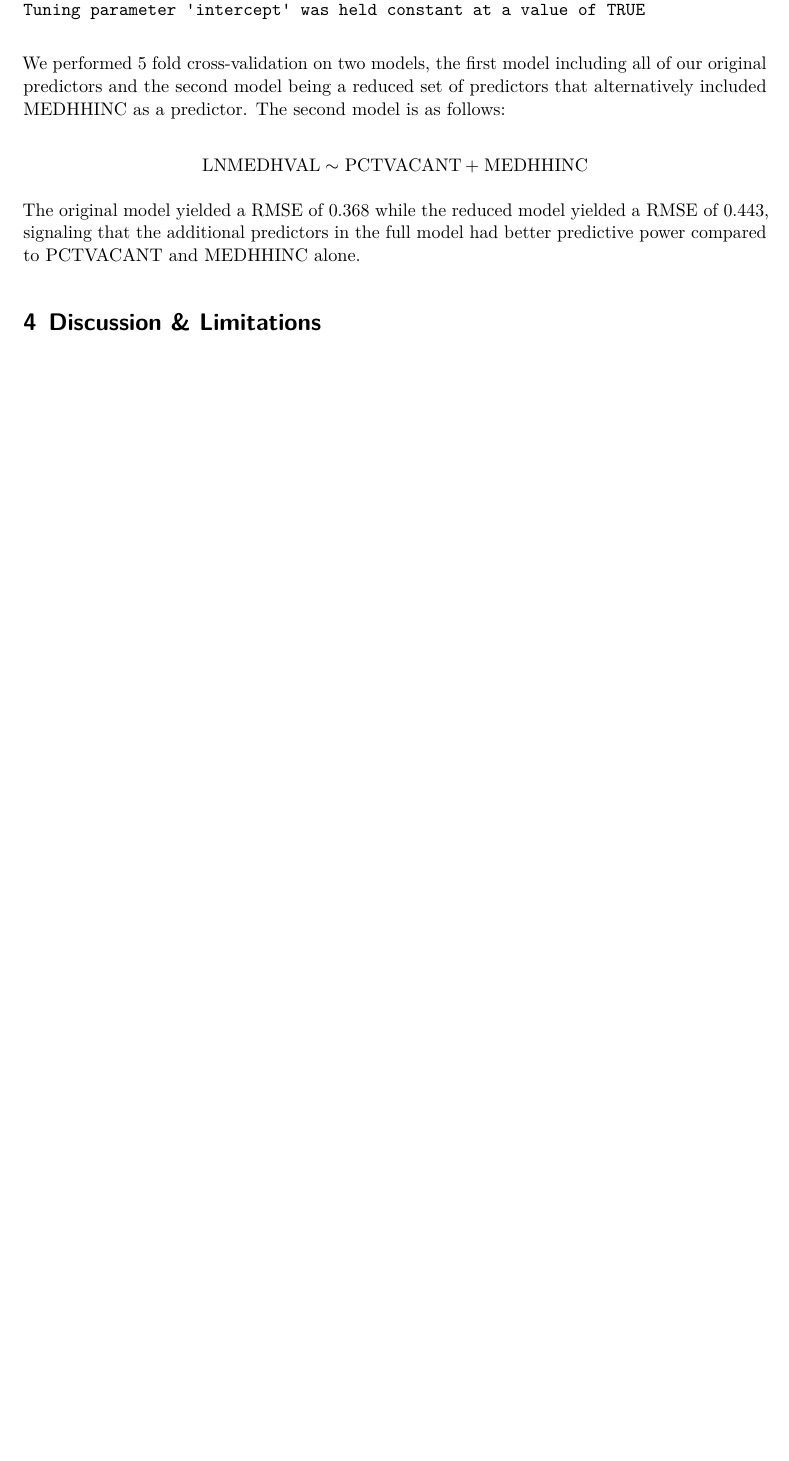
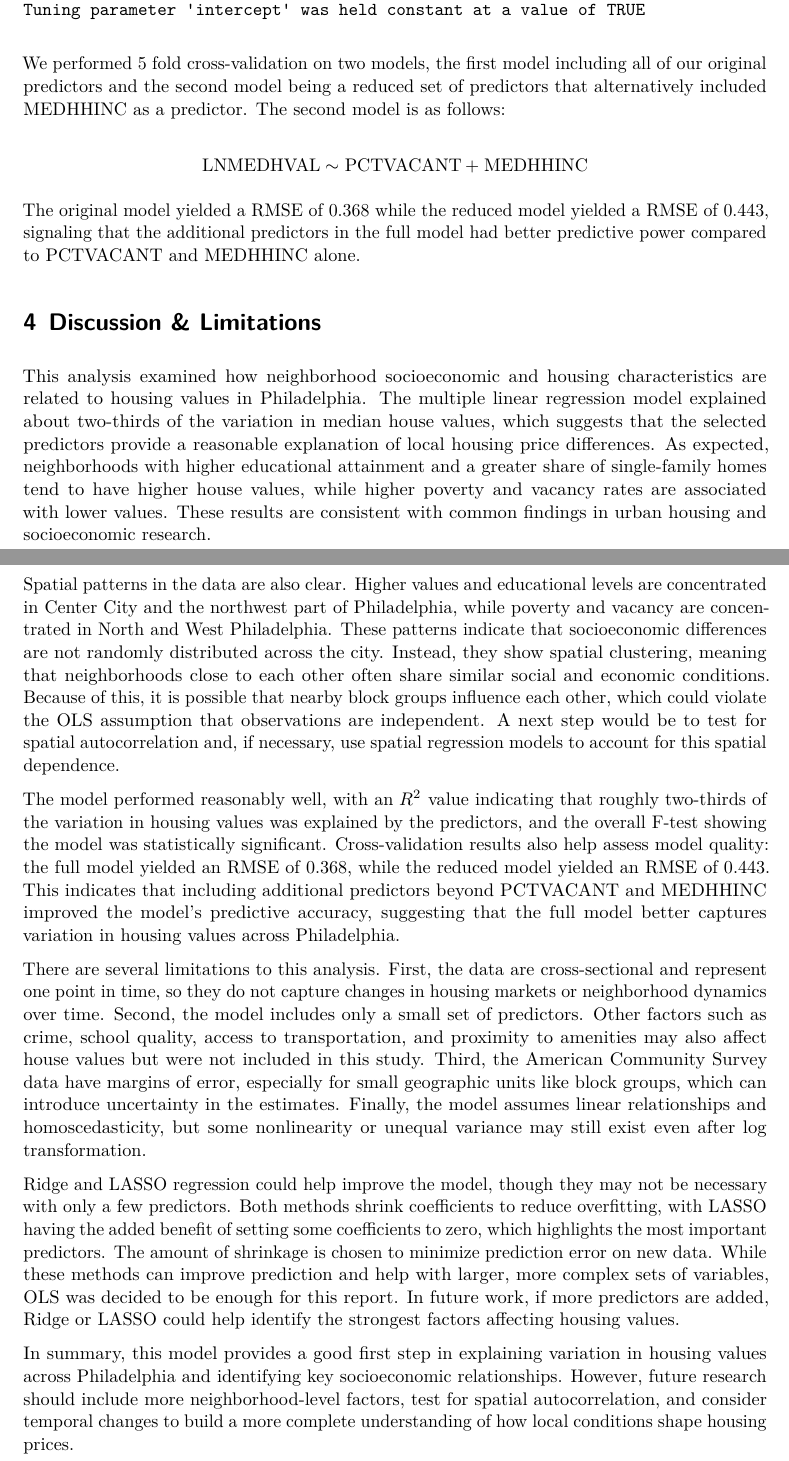
Before and after one commit to kakumanus/MUSA-5000, a Quarto document (HW 1/Homework1.qmd): part of page 20 of 20 before the commit and two parts of pages 20 and 21 of 21 after it, the two joined at a grey line, cut so that both start at the same text, the shorter picture padded with empty space. The pictures show the output file HW 1/Homework1.pdf that the author committed with the source.

Commit message:
Discussion Section.

```diff
--- a/HW 1/Homework1.qmd
+++ b/HW 1/Homework1.qmd
@@ -717,3 +717,14 @@ $$
 The original model yielded a RMSE of 0.368 while the reduced model yielded a RMSE of 0.443, signaling that the additional predictors in the full model had better predictive power compared to  PCTVACANT and MEDHHINC alone.
 
 # Discussion & Limitations
+This analysis examined how neighborhood socioeconomic and housing characteristics are related to housing values in Philadelphia. The multiple linear regression model explained about two-thirds of the variation in median house values, which suggests that the selected predictors provide a reasonable explanation of local housing price differences. As expected, neighborhoods with higher educational attainment and a greater share of single-family homes tend to have higher house values, while higher poverty and vacancy rates are associated with lower values. These results are consistent with common findings in urban housing and socioeconomic research.
+
+Spatial patterns in the data are also clear. Higher values and educational levels are concentrated in Center City and the northwest part of Philadelphia, while poverty and vacancy are concentrated in North and West Philadelphia. These patterns indicate that socioeconomic differences are not randomly distributed across the city. Instead, they show spatial clustering, meaning that neighborhoods close to each other often share similar social and economic conditions. Because of this, it is possible that nearby block groups influence each other, which could violate the OLS assumption that observations are independent. A next step would be to test for spatial autocorrelation and, if necessary, use spatial regression models to account for this spatial dependence.
+
+The model performed reasonably well, with an $R^2$ value indicating that roughly two-thirds of the variation in housing values was explained by the predictors, and the overall F-test showing the model was statistically significant. Cross-validation results also help assess model quality: the full model yielded an RMSE of 0.368, while the reduced model yielded an RMSE of 0.443. This indicates that including additional predictors beyond PCTVACANT and MEDHHINC improved the model’s predictive accuracy, suggesting that the full model better captures variation in housing values across Philadelphia.
+
+There are several limitations to this analysis. First, the data are cross-sectional and represent one point in time, so they do not capture changes in housing markets or neighborhood dynamics over time. Second, the model includes only a small set of predictors. Other factors such as crime, school quality, access to transportation, and proximity to amenities may also affect house values but were not included in this study. Third, the American Community Survey data have margins of error, especially for small geographic units like block groups, which can introduce uncertainty in the estimates. Finally, the model assumes linear relationships and homoscedasticity, but some nonlinearity or unequal variance may still exist even after log transformation.
+
+Ridge and LASSO regression could help improve the model, though they may not be necessary with only a few predictors. Both methods shrink coefficients to reduce overfitting, with LASSO having the added benefit of setting some coefficients to zero, which highlights the most important predictors. The amount of shrinkage is chosen to minimize prediction error on new data. While these methods can improve prediction and help with larger, more complex sets of variables, OLS was decided to be enough for this report. In future work, if more predictors are added, Ridge or LASSO could help identify the strongest factors affecting housing values.
+
+In summary, this model provides a good first step in explaining variation in housing values across Philadelphia and identifying key socioeconomic relationships. However, future research should include more neighborhood-level factors, test for spatial autocorrelation, and consider temporal changes to build a more complete understanding of how local conditions shape housing prices.
```
Also changed, not shown: HW 1/Homework1.pdf.
